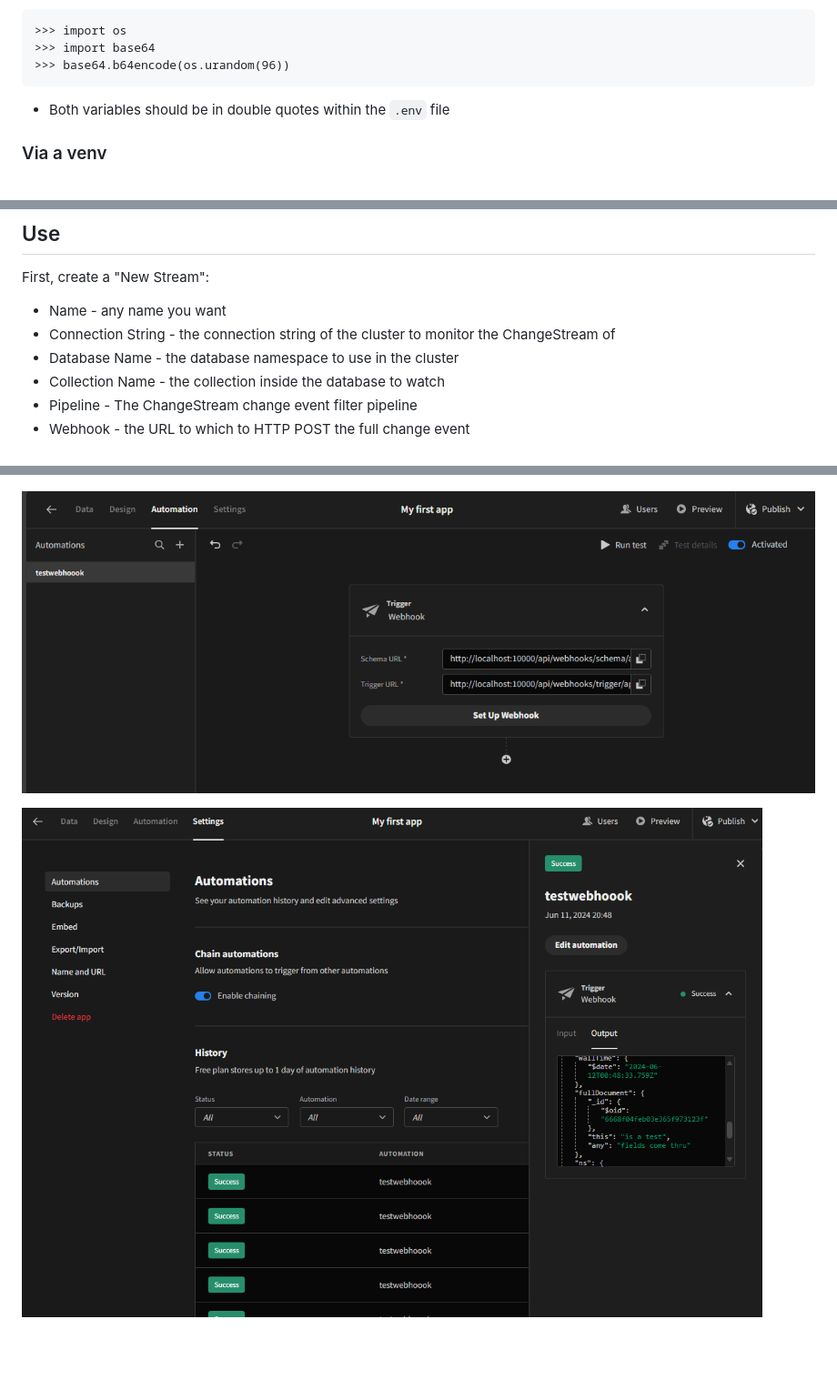
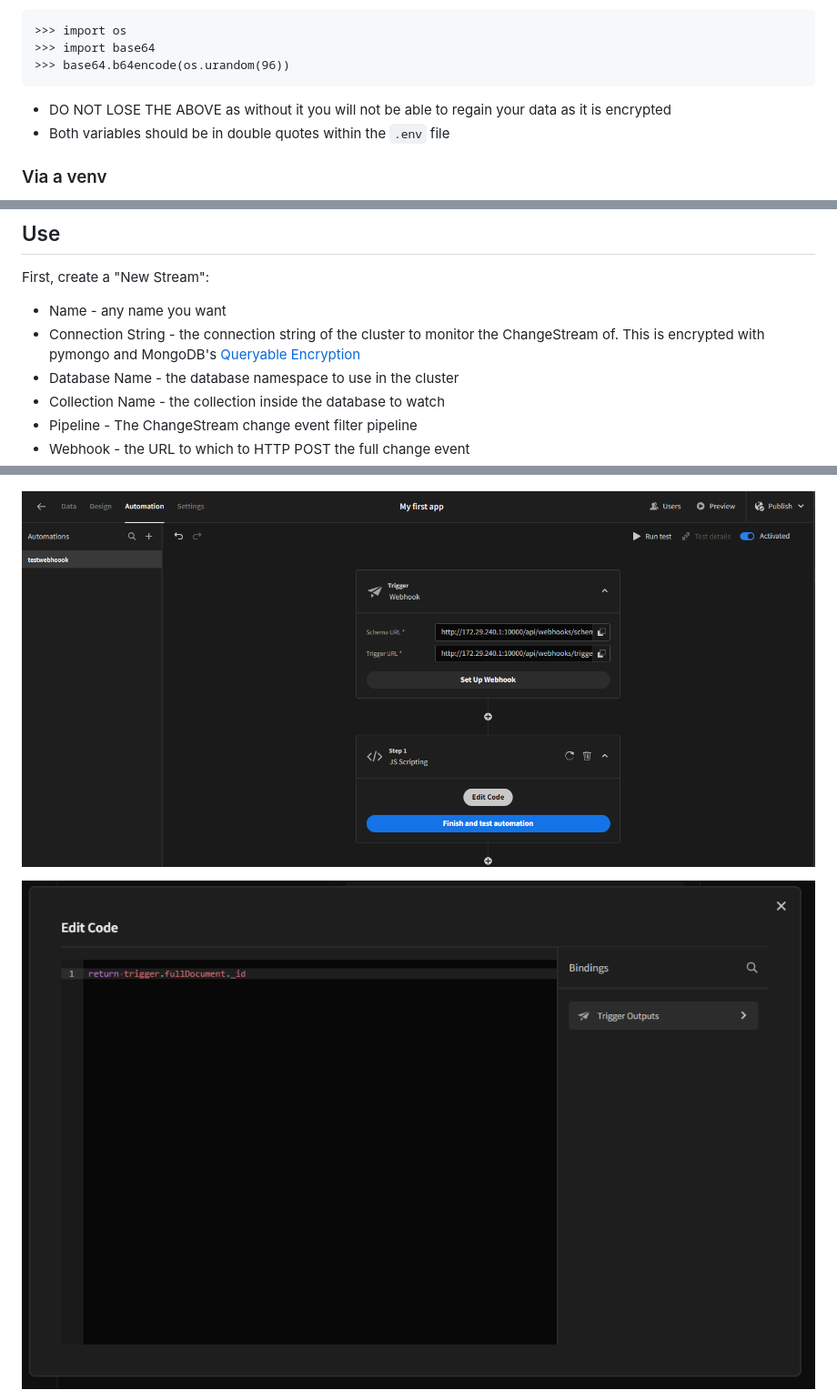
Before and after one commit to graboskyc/FaaSSubMgr, a Markdown page: README.md, 3 parts joined by grey strips. Shown: that part at 91% size. GitHub-like rendering; pictures changed too: screenshots/ss03.png, screenshots/ss04.png; blank space fills up the shorter version.

````diff
--- a/README.md
+++ b/README.md
@@ -15,6 +15,7 @@ A bare-bones non-scalable implementation of MongoDB [ChangeStreams](https://www.
 >>> import base64
 >>> base64.b64encode(os.urandom(96))
 ```
+* DO NOT LOSE THE ABOVE as without it you will not be able to regain your data as it is encrypted
 * Both variables should be in double quotes within the `.env` file
 
 ### Via a venv
@@ -32,7 +33,7 @@ $ python -m venv venv
 ## Use
 First, create a "New Stream":
 * Name - any name you want
-* Connection String - the connection string of the cluster to monitor the ChangeStream of
+* Connection String - the connection string of the cluster to monitor the ChangeStream of. This is encrypted with pymongo and MongoDB's [Queryable Encryption](https://www.mongodb.com/docs/manual/core/queryable-encryption/)
 * Database Name - the database namespace to use in the cluster
 * Collection Name - the collection inside the database to watch
 * Pipeline - The ChangeStream change event filter pipeline
````
Also changed, not shown: other parts of README.md (+6 -0 lines), screenshots/ss05.png (added), screenshots/ss06.png (added), 3 other files.
